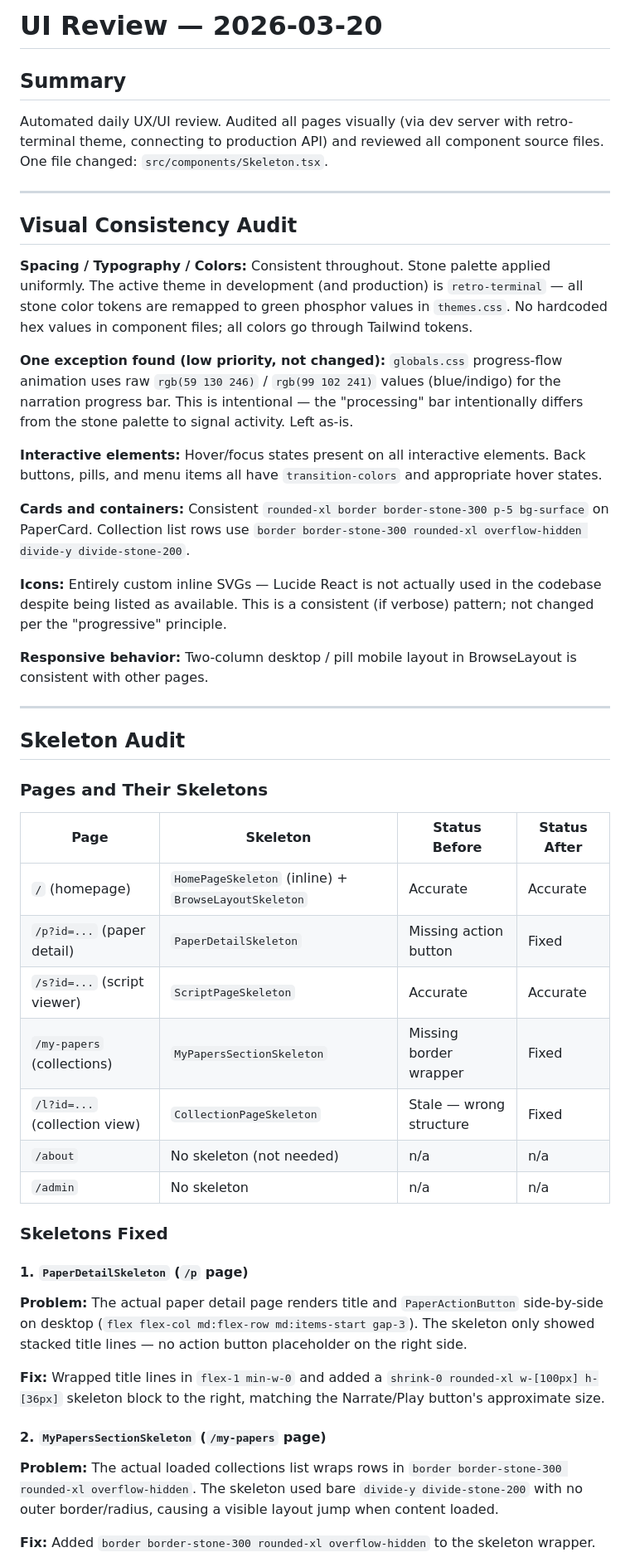
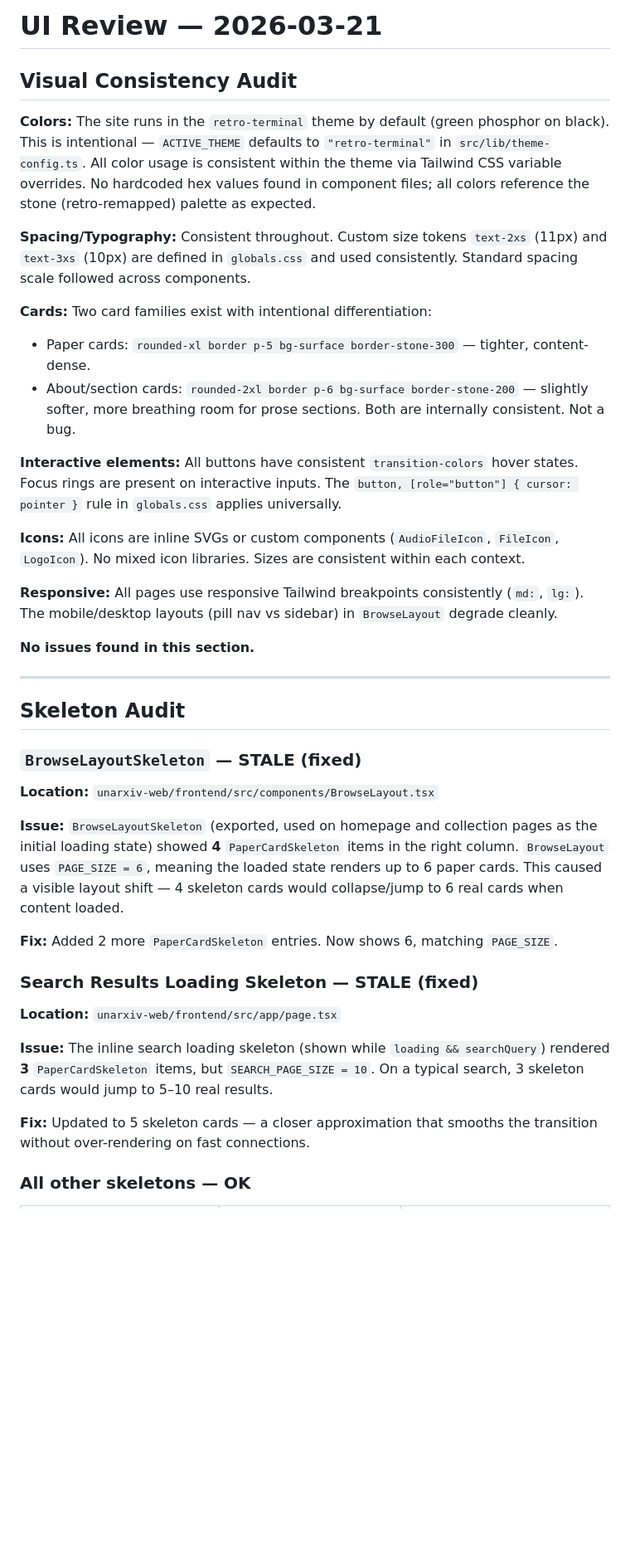
Before and after one commit to seanahrens/unarxiv, a Markdown page: UI-REVIEW.md, the part around one of its changes. Shown at 83% size. GitHub-like rendering; blank space fills up the shorter version.

```diff
--- a/UI-REVIEW.md
+++ b/UI-REVIEW.md
@@ -1,52 +1,59 @@
-# UI Review — 2026-03-20
-
-## Summary
-
-Automated daily UX/UI review. Audited all pages visually (via dev server with retro-terminal theme, connecting to production API) and reviewed all component source files. One file changed: `src/components/Skeleton.tsx`.
-
----
+# UI Review — 2026-03-21
 
 ## Visual Consistency Audit
 
-**Spacing / Typography / Colors:** Consistent throughout. Stone palette applied uniformly. The active theme in development (and production) is `retro-terminal` — all stone color tokens are remapped to green phosphor values in `themes.css`. No hardcoded hex values in component files; all colors go through Tailwind tokens.
+**Colors:** The site runs in the `retro-terminal` theme by default (green phosphor on black). This is
+intentional — `ACTIVE_THEME` defaults to `"retro-terminal"` in `src/lib/theme-config.ts`. All color
+usage is consistent within the theme via Tailwind CSS variable overrides. No hardcoded hex values
+found in component files; all colors reference the stone (retro-remapped) palette as expected.
 
-**One exception found (low priority, not changed):** `globals.css` progress-flow animation uses raw `rgb(59 130 246)` / `rgb(99 102 241)` values (blue/indigo) for the narration progress bar. This is intentional — the "processing" bar intentionally differs from the stone palette to signal activity. Left as-is.
+**Spacing/Typography:** Consistent throughout. Custom size tokens `text-2xs` (11px) and `text-3xs`
+(10px) are defined in `globals.css` and used consistently. Standard spacing scale followed across
+components.
 
-**Interactive elements:** Hover/focus states present on all interactive elements. Back buttons, pills, and menu items all have `transition-colors` and appropriate hover states.
+**Cards:** Two card families exist with intentional differentiation:
+- Paper cards: `rounded-xl border p-5 bg-surface border-stone-300` — tighter, content-dense.
+- About/section cards: `rounded-2xl border p-6 bg-surface border-stone-200` — slightly softer, more
+  breathing room for prose sections.
+Both are internally consistent. Not a bug.
 
-**Cards and containers:** Consistent `rounded-xl border border-stone-300 p-5 bg-surface` on PaperCard. Collection list rows use `border border-stone-300 rounded-xl overflow-hidden divide-y divide-stone-200`.
+**Interactive elements:** All buttons have consistent `transition-colors` hover states. Focus rings
+are present on interactive inputs. The `button, [role="button"] { cursor: pointer }` rule in
+`globals.css` applies universally.
 
-**Icons:** Entirely custom inline SVGs — Lucide React is not actually used in the codebase despite being listed as available. This is a consistent (if verbose) pattern; not changed per the "progressive" principle.
+**Icons:** All icons are inline SVGs or custom components (`AudioFileIcon`, `FileIcon`, `LogoIcon`).
+No mixed icon libraries. Sizes are consistent within each context.
 
-**Responsive behavior:** Two-column desktop / pill mobile layout in BrowseLayout is consistent with other pages.
+**Responsive:** All pages use responsive Tailwind breakpoints consistently (`md:`, `lg:`). The
+mobile/desktop layouts (pill nav vs sidebar) in `BrowseLayout` degrade cleanly.
+
+**No issues found in this section.**
 
 ---
 
 ## Skeleton Audit
 
-### Pages and Their Skeletons
+### `BrowseLayoutSkeleton` — STALE (fixed)
 
-| Page | Skeleton | Status Before | Status After |
-|------|----------|---------------|--------------|
-| `/` (homepage) | `HomePageSkeleton` (inline) + `BrowseLayoutSkeleton` | Accurate | Accurate |
-| `/p?id=...` (paper detail) | `PaperDetailSkeleton` | Missing action button | Fixed |
-| `/s?id=...` (script viewer) | `ScriptPageSkeleton` | Accurate | Accurate |
-| `/my-papers` (collections) | `MyPapersSectionSkeleton` | Missing border wrapper | Fixed |
-| `/l?id=...` (collection view) | `CollectionPageSkeleton` | Stale — wrong structure | Fixed |
-| `/about` | No skeleton (not needed) | n/a | n/a |
-| `/admin` | No skeleton | n/a | n/a |
+**Location:** `unarxiv-web/frontend/src/components/BrowseLayout.tsx`
 
-### Skeletons Fixed
+**Issue:** `BrowseLayoutSkeleton` (exported, used on homepage and collection pages as the initial
+loading state) showed **4** `PaperCardSkeleton` items in the right column. `BrowseLayout` uses
+`PAGE_SIZE = 6`, meaning the loaded state renders up to 6 paper cards. This caused a visible layout
+shift — 4 skeleton cards would collapse/jump to 6 real cards when content loaded.
 
-#### 1. `PaperDetailSkeleton` (`/p` page)
+**Fix:** Added 2 more `PaperCardSkeleton` entries. Now shows 6, matching `PAGE_SIZE`.
 
-**Problem:** The actual paper detail page renders title and `PaperActionButton` side-by-side on desktop (`flex flex-col md:flex-row md:items-start gap-3`). The skeleton only showed stacked title lines — no action button placeholder on the right side.
+### Search Results Loading Skeleton — STALE (fixed)
 
-**Fix:** Wrapped title lines in `flex-1 min-w-0` and added a `shrink-0 rounded-xl w-[100px] h-[36px]` skeleton block to the right, matching the Narrate/Play button's approximate size.
+**Location:** `unarxiv-web/frontend/src/app/page.tsx`
 
-#### 2. `MyPapersSectionSkeleton` (`/my-papers` page)
+**Issue:** The inline search loading skeleton (shown while `loading && searchQuery`) rendered
+**3** `PaperCardSkeleton` items, but `SEARCH_PAGE_SIZE = 10`. On a typical search, 3 skeleton cards
+would jump to 5–10 real results.
 
-**Problem:** The actual loaded collections list wraps rows in `border border-stone-300 rounded-xl overflow-hidden`. The skeleton used bare `divide-y divide-stone-200` with no outer border/radius, causing a visible layout jump when content loaded.
+**Fix:** Updated to 5 skeleton cards — a closer approximation that smooths the transition without
+over-rendering on fast connections.
 
-**Fix:** Added `border border-stone-300 rounded-xl overflow-hidden` to the skeleton wrapper.
+### All other skeletons — OK
 
```
Also changed, not shown: other parts of UI-REVIEW.md (+42 -44 lines).
